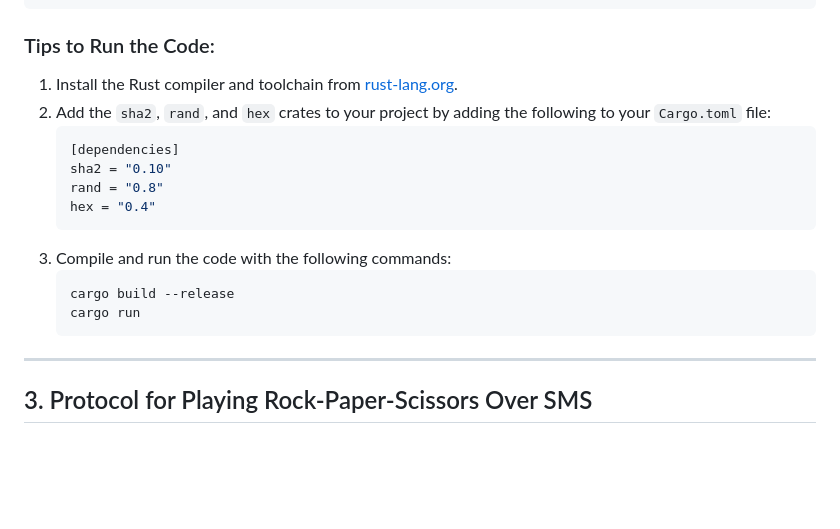
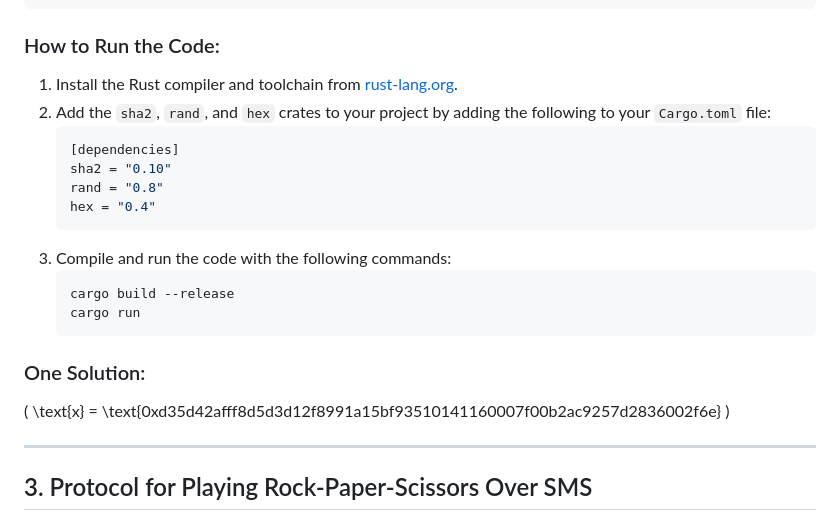
Before and after one commit to chongchen1999/INFO7500-cryptocurrency, a Markdown page: Lec1-cryptography/HW/HW1-Chong Chen.md, the part around the change. GitHub-like rendering; blank space fills up the shorter version.

````diff
--- a/Lec1-cryptography/HW/HW1-Chong Chen.md
+++ b/Lec1-cryptography/HW/HW1-Chong Chen.md
@@ -72,7 +72,7 @@ fn main() {
 }
 ```
 
-### Tips to Run the Code:
+### How to Run the Code:
 1. Install the Rust compiler and toolchain from [rust-lang.org](https://www.rust-lang.org/).
 2. Add the `sha2`, `rand`, and `hex` crates to your project by adding the following to your `Cargo.toml` file:
    ```toml
@@ -86,6 +86,9 @@ fn main() {
    cargo build --release
    cargo run
    ```
+
+### One Solution:
+\( \text{x} = \text{0xd35d42afff8d5d3d12f8991a15bf93510141160007f00b2ac9257d2836002f6e} \)
 
 ---
 
````
